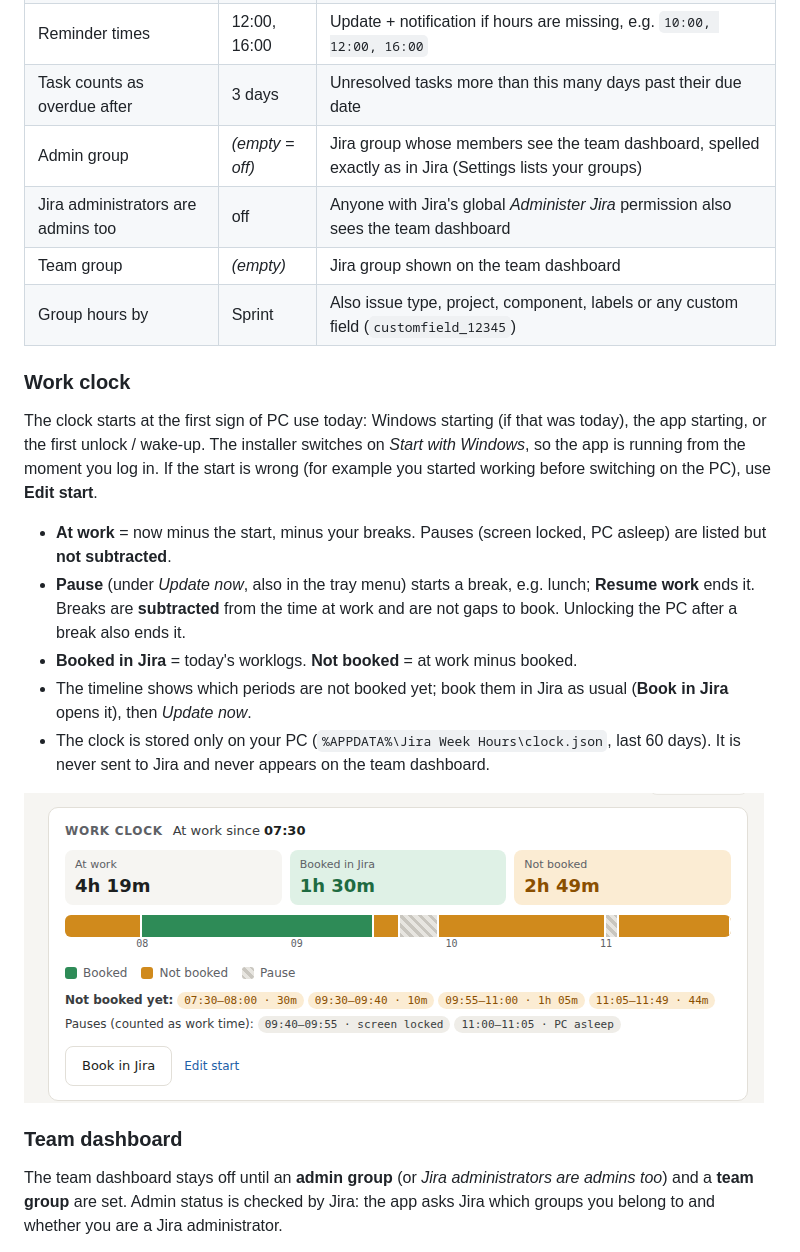
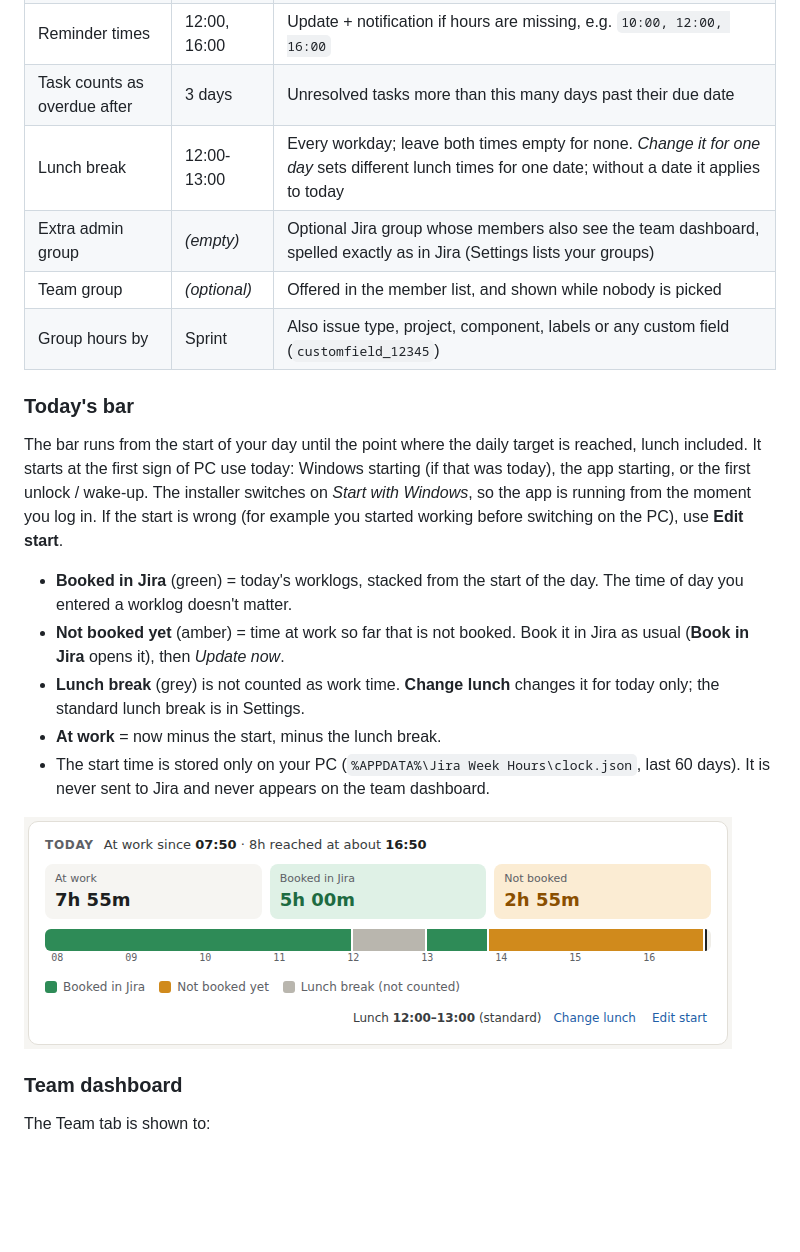
Before and after one commit to RenruDall/JiraWeekHour, a Markdown page: README.md, the part around one of its changes. Rendered like a GitHub page; pictures changed too: docs/workclock.png; blank space fills up the shorter version.

```diff
--- a/README.md
+++ b/README.md
@@ -58,18 +59,18 @@ Some single sign-on providers (Google in particular) refuse sign-in from embedde
 | Update every | 1 hour | Off, 15 min, 30 min, 1 h, 2 h or 4 h - quiet background update |
 | Reminder times | 12:00, 16:00 | Update + notification if hours are missing, e.g. `10:00, 12:00, 16:00` |
 | Task counts as overdue after | 3 days | Unresolved tasks more than this many days past their due date |
-| Admin group | *(empty = off)* | Jira group whose members see the team dashboard, spelled exactly as in Jira (Settings lists your groups) |
-| Jira administrators are admins too | off | Anyone with Jira's global *Administer Jira* permission also sees the team dashboard |
-| Team group | *(empty)* | Jira group shown on the team dashboard |
+| Lunch break | 12:00-13:00 | Every workday; leave both times empty for none. *Change it for one day* sets different lunch times for one date; without a date it applies to today |
+| Extra admin group | *(empty)* | Optional Jira group whose members also see the team dashboard, spelled exactly as in Jira (Settings lists your groups) |
+| Team group | *(optional)* | Offered in the member list, and shown while nobody is picked |
 | Group hours by | Sprint | Also issue type, project, component, labels or any custom field (`customfield_12345`) |
 
-### Work clock
+### Today's bar
 
-The clock starts at the first sign of PC use today: Windows starting (if that was today), the app starting, or the first unlock / wake-up. The installer switches on *Start with Windows*, so the app is running from the moment you log in. If the start is wrong (for example you started working before switching on the PC), use **Edit start**.
+The bar runs from the start of your day until the point where the daily target is reached, lunch included. It starts at the first sign of PC use today: Windows starting (if that was today), the app starting, or the first unlock / wake-up. The installer switches on *Start with Windows*, so the app is running from the moment you log in. If the start is wrong (for example you started working before switching on the PC), use **Edit start**.
 
-- **At work** = now minus the start, minus your breaks. Pauses (screen locked, PC asleep) are listed but **not subtracted**.
-- **Pause** (under *Update now*, also in the tray menu) starts a break, e.g. lunch; **Resume work** ends it. Breaks are **subtracted** from the time at work and are not gaps to book. Unlocking the PC after a break also ends it.
-- **Booked in Jira** = today's worklogs. **Not booked** = at work minus booked.
-- The timeline shows which periods are not booked yet; book them in Jira as usual (**Book in Jira** opens it), then *Update now*.
-- The clock is stored only on your PC (`%APPDATA%\Jira Week Hours\clock.json`, last 60 days). It is never sent to Jira and never appears on the team dashboard.
+- **Booked in Jira** (green) = today's worklogs, stacked from the start of the day. The time of day you entered a worklog doesn't matter.
+- **Not booked yet** (amber) = time at work so far that is not booked. Book it in Jira as usual (**Book in Jira** opens it), then *Update now*.
+- **Lunch break** (grey) is not counted as work time. **Change lunch** changes it for today only; the standard lunch break is in Settings.
+- **At work** = now minus the start, minus the lunch break.
+- The start time is stored only on your PC (`%APPDATA%\Jira Week Hours\clock.json`, last 60 days). It is never sent to Jira and never appears on the team dashboard.
 
@@ -77,5 +78,5 @@ The clock starts at the first sign of PC use today: Windows starting (if that wa
 
 ### Team dashboard
 
-The team dashboard stays off until an **admin group** (or *Jira administrators are admins too*) and a **team group** are set. Admin status is checked by Jira: the app asks Jira which groups you belong to and whether you are a Jira administrator.
+The Team tab is shown to:
 
```
Also changed, not shown: other parts of README.md (+14 -5 lines), docs/members.png (added), docs/screenshot.png, docs/team.png, 9 other files.
